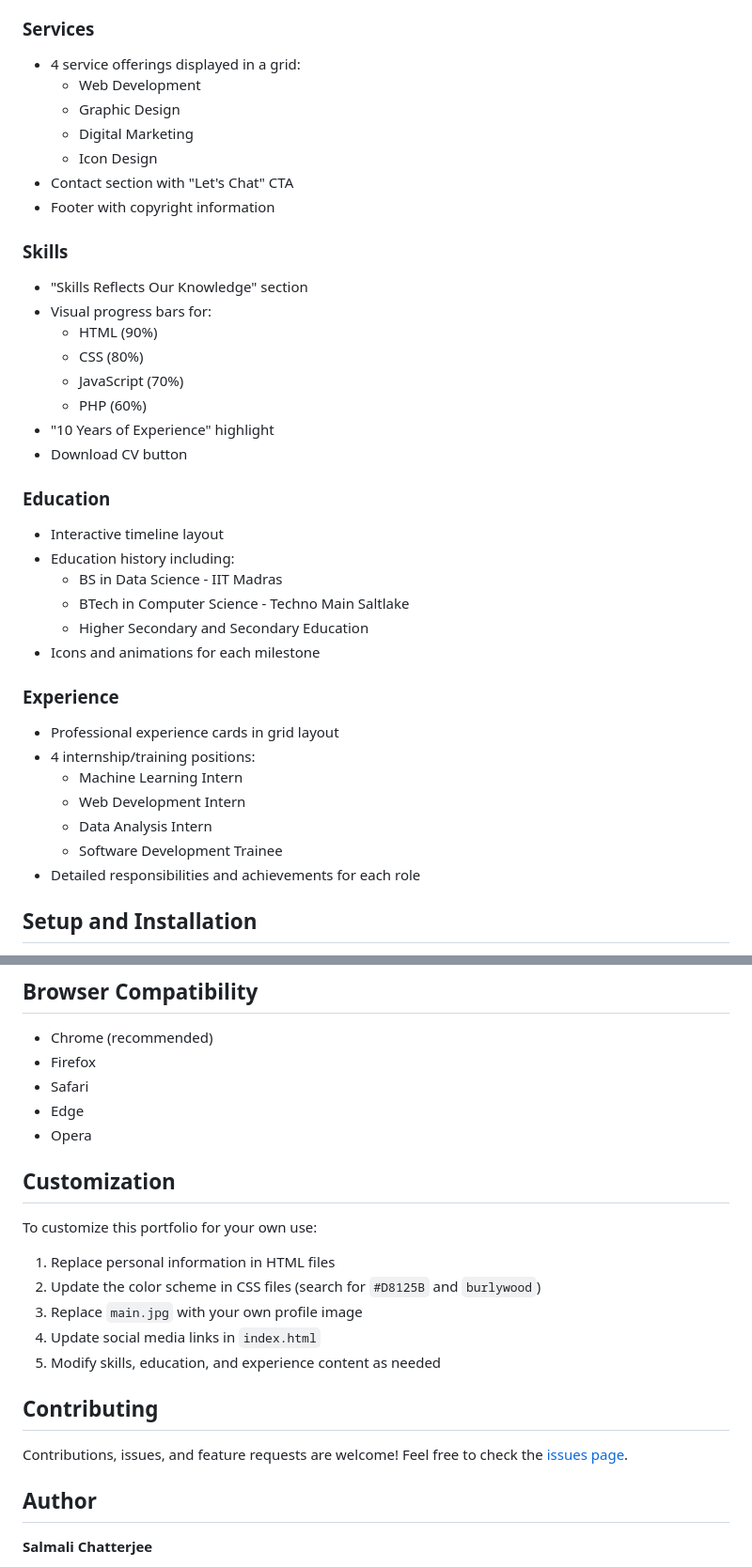
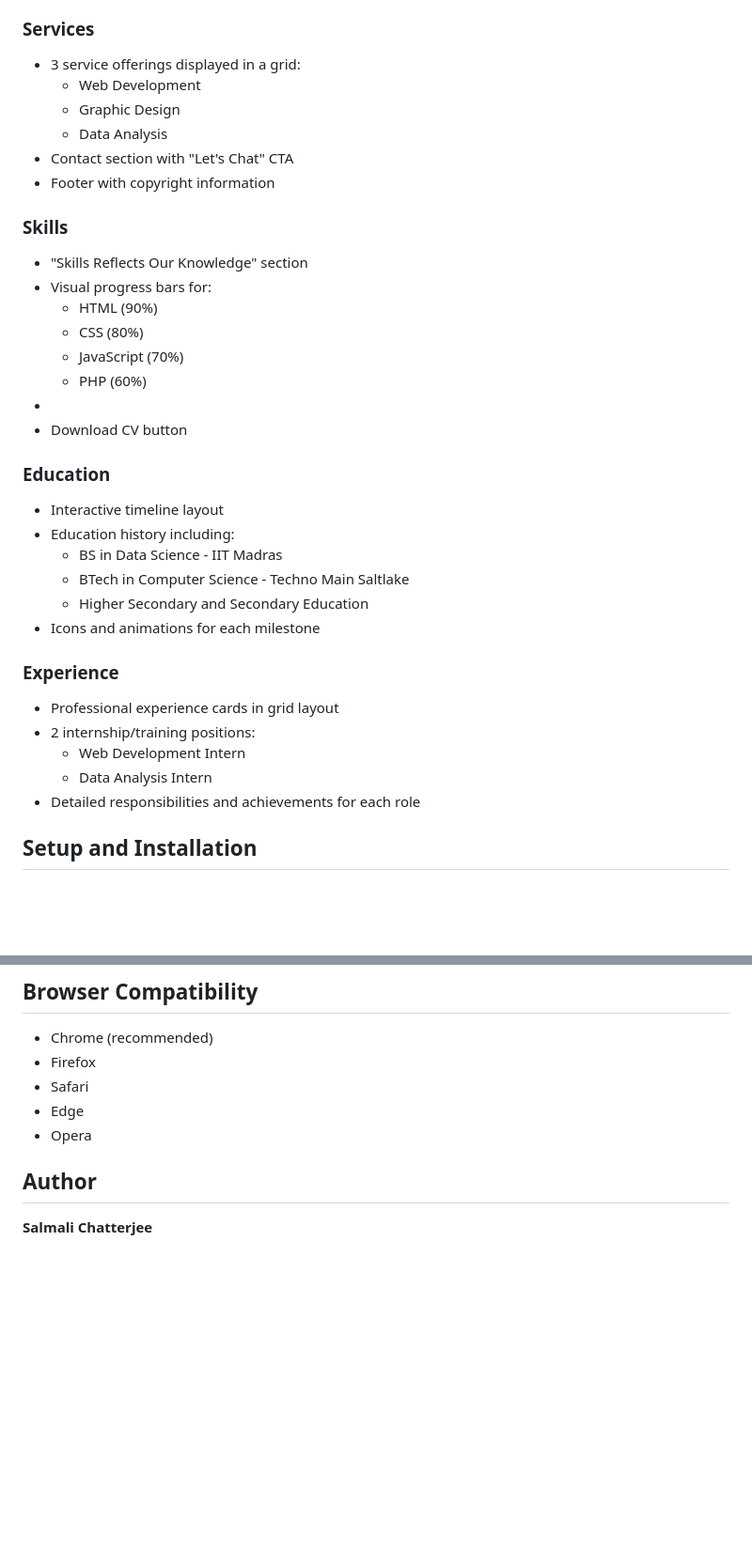
Before and after one commit to Salmali-Chattopadhyay/Portfolio-Website, a Markdown page: README.md, 2 parts joined by grey strips. Shown at 94% size. Rendered like a GitHub page; blank space fills up the shorter version.

Commit message:
Update README to reflect changes in services and experience
Reduced the number of service offerings and internship positions, removed customization and contributing sections.

```diff
--- a/README.md
+++ b/README.md
@@ -71,11 +71,10 @@ portfolio-website/
 - Call-to-action button
 
 ###  Services
-- 4 service offerings displayed in a grid:
+- 3 service offerings displayed in a grid:
   - Web Development
   - Graphic Design
-  - Digital Marketing
-  - Icon Design
+  - Data Analysis
 - Contact section with "Let's Chat" CTA
 - Footer with copyright information
 
@@ -86,7 +85,7 @@ portfolio-website/
   - CSS (80%)
   - JavaScript (70%)
   - PHP (60%)
-- "10 Years of Experience" highlight
+-
 - Download CV button
 
 ###  Education
@@ -99,11 +98,9 @@ portfolio-website/
 
 ###  Experience
 - Professional experience cards in grid layout
-- 4 internship/training positions:
-  - Machine Learning Intern
+- 2 internship/training positions:
   - Web Development Intern
   - Data Analysis Intern
-  - Software Development Trainee
 - Detailed responsibilities and achievements for each role
 
 ##  Setup and Installation
@@ -147,19 +144,8 @@ The website is fully responsive and optimized for:
 - Edge
 - Opera
 
-##  Customization
 
-To customize this portfolio for your own use:
 
-1. Replace personal information in HTML files
-2. Update the color scheme in CSS files (search for `#D8125B` and `burlywood`)
-3. Replace `main.jpg` with your own profile image
-4. Update social media links in `index.html`
-5. Modify skills, education, and experience content as needed
-
-## Contributing
-
-Contributions, issues, and feature requests are welcome! Feel free to check the [issues page](https://github.com/yourusername/portfolio-website/issues).
 
 ##  Author
 
```
